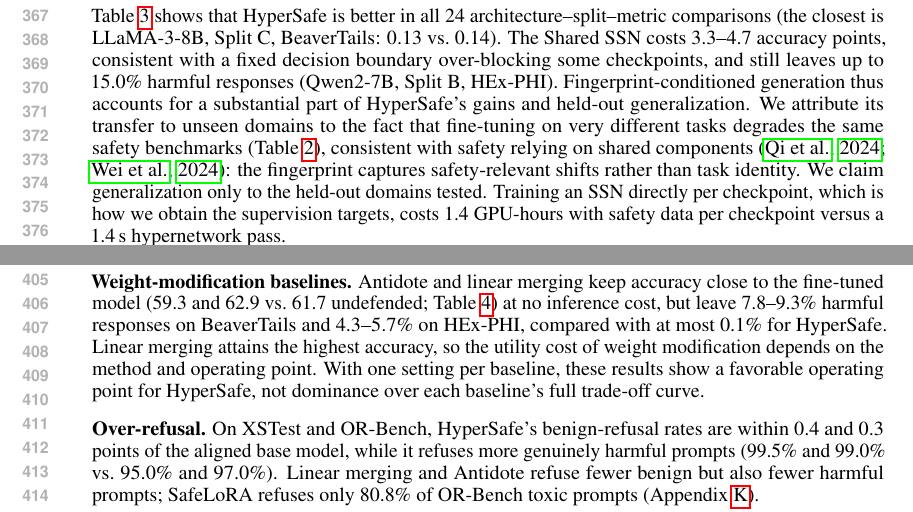
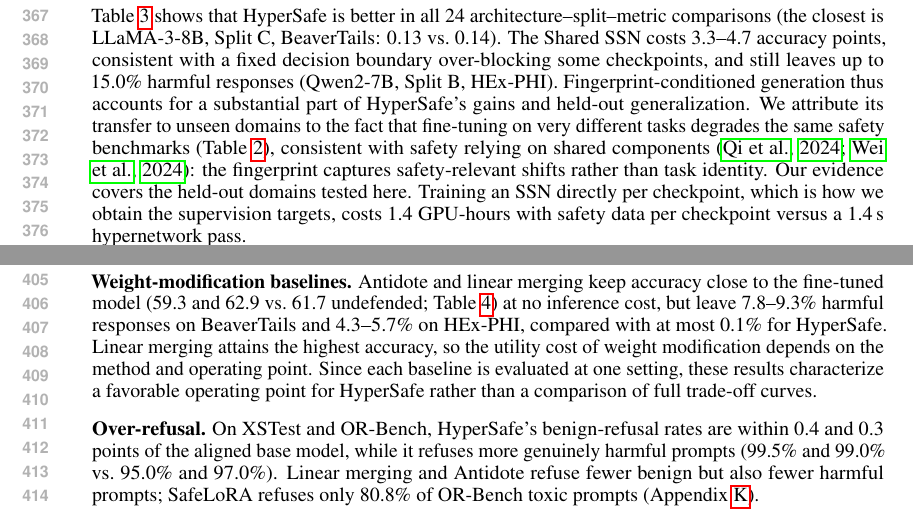
Before and after one commit to nokronim/Remedy-your-damaged-safety-alignment-at-only-inference-cost, a LaTeX paper (iclr2027_conference.tex, which reads sec/4_experiments.tex): two parts of pages 7 and 8 of 22, joined at a grey line, cut so that both start at the same text. Compiled offline with pdfLaTeX.

Commit message:
Soften tone in related work, results, and appendix caption
Co-Authored-By: Claude Opus 5.5 <noreply@anthropic.com>

```diff
--- a/sec/4_experiments.tex
+++ b/sec/4_experiments.tex
@@ -22,14 +22,14 @@
 
 \input{tables/shared_ssn}
 
-Table~\ref{tab:shared} shows that \method{} is better in all 24 architecture--split--metric comparisons (the closest is LLaMA-3-8B, Split~C, BeaverTails: 0.13 vs.\ 0.14). The Shared \ssn{} costs 3.3--4.7 accuracy points, consistent with a fixed decision boundary over-blocking some checkpoints, and still leaves up to 15.0\% harmful responses (Qwen2-7B, Split~B, HEx-PHI). Fingerprint-conditioned generation thus accounts for a substantial part of \method{}'s gains and held-out generalization. We attribute its transfer to unseen domains to the fact that fine-tuning on very different tasks degrades the same safety benchmarks (Table~\ref{tab:main_results}), consistent with safety relying on shared components~\citep{qi2024finetuning,wei2024assessing}: the fingerprint captures safety-relevant shifts rather than task identity. We claim generalization only to the held-out domains tested. Training an \ssn{} directly per checkpoint, which is how we obtain the supervision targets, costs 1.4 GPU-hours with safety data per checkpoint versus a 1.4\,s hypernetwork pass.
+Table~\ref{tab:shared} shows that \method{} is better in all 24 architecture--split--metric comparisons (the closest is LLaMA-3-8B, Split~C, BeaverTails: 0.13 vs.\ 0.14). The Shared \ssn{} costs 3.3--4.7 accuracy points, consistent with a fixed decision boundary over-blocking some checkpoints, and still leaves up to 15.0\% harmful responses (Qwen2-7B, Split~B, HEx-PHI). Fingerprint-conditioned generation thus accounts for a substantial part of \method{}'s gains and held-out generalization. We attribute its transfer to unseen domains to the fact that fine-tuning on very different tasks degrades the same safety benchmarks (Table~\ref{tab:main_results}), consistent with safety relying on shared components~\citep{qi2024finetuning,wei2024assessing}: the fingerprint captures safety-relevant shifts rather than task identity. Our evidence covers the held-out domains tested here. Training an \ssn{} directly per checkpoint, which is how we obtain the supervision targets, costs 1.4 GPU-hours with safety data per checkpoint versus a 1.4\,s hypernetwork pass.
 
 \subsection{Comparison with Post-hoc Defenses and Guard Models}
 \label{sec:posthoc}
 
 \input{tables/posthoc}
 
-\mysection{Weight-modification baselines.} Antidote and linear merging keep accuracy close to the fine-tuned model (59.3 and 62.9 vs.\ 61.7 undefended; Table~\ref{tab:posthoc}) at no inference cost, but leave 7.8--9.3\% harmful responses on BeaverTails and 4.3--5.7\% on HEx-PHI, compared with at most 0.1\% for \method{}. Linear merging attains the highest accuracy, so the utility cost of weight modification depends on the method and operating point. With one setting per baseline, these results show a favorable operating point for \method{}, not dominance over each baseline's full trade-off curve.
+\mysection{Weight-modification baselines.} Antidote and linear merging keep accuracy close to the fine-tuned model (59.3 and 62.9 vs.\ 61.7 undefended; Table~\ref{tab:posthoc}) at no inference cost, but leave 7.8--9.3\% harmful responses on BeaverTails and 4.3--5.7\% on HEx-PHI, compared with at most 0.1\% for \method{}. Linear merging attains the highest accuracy, so the utility cost of weight modification depends on the method and operating point. Since each baseline is evaluated at one setting, these results characterize a favorable operating point for \method{} rather than a comparison of full trade-off curves.
 
 \mysection{Over-refusal.} On XSTest and OR-Bench, \method{}'s benign-refusal rates are within 0.4 and 0.3 points of the aligned base model, while it refuses more genuinely harmful prompts (99.5\% and 99.0\% vs.\ 95.0\% and 97.0\%). Linear merging and Antidote refuse fewer benign but also fewer harmful prompts; SafeLoRA refuses only 80.8\% of OR-Bench toxic prompts (Appendix~\ref{app:posthoc}).
 
```
Also changed, not shown: sec/2_related_works.tex (+1 -1 lines), sec/6_appendix.tex (+1 -1 lines), sec/4_experiments.tex (2 more changed lines).
